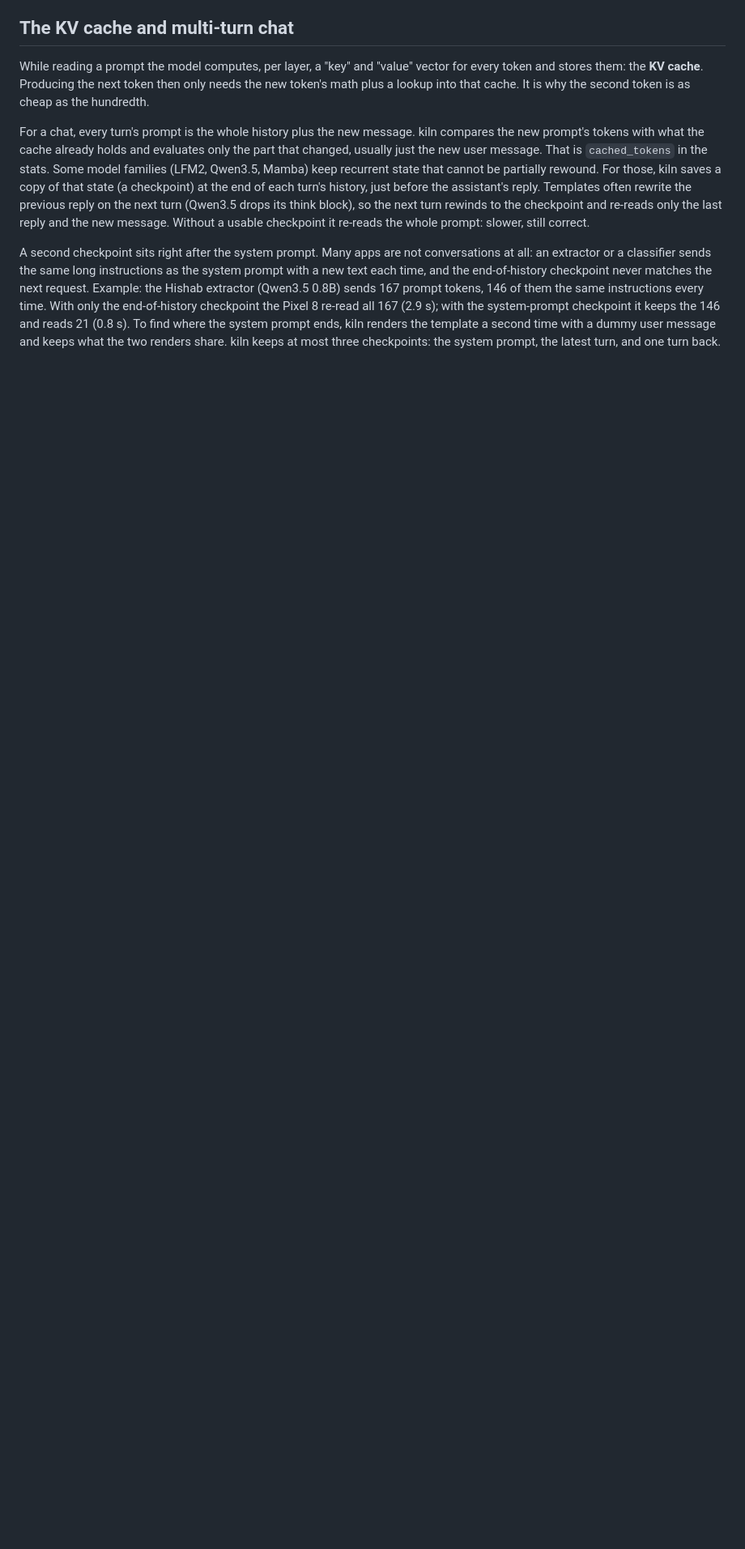
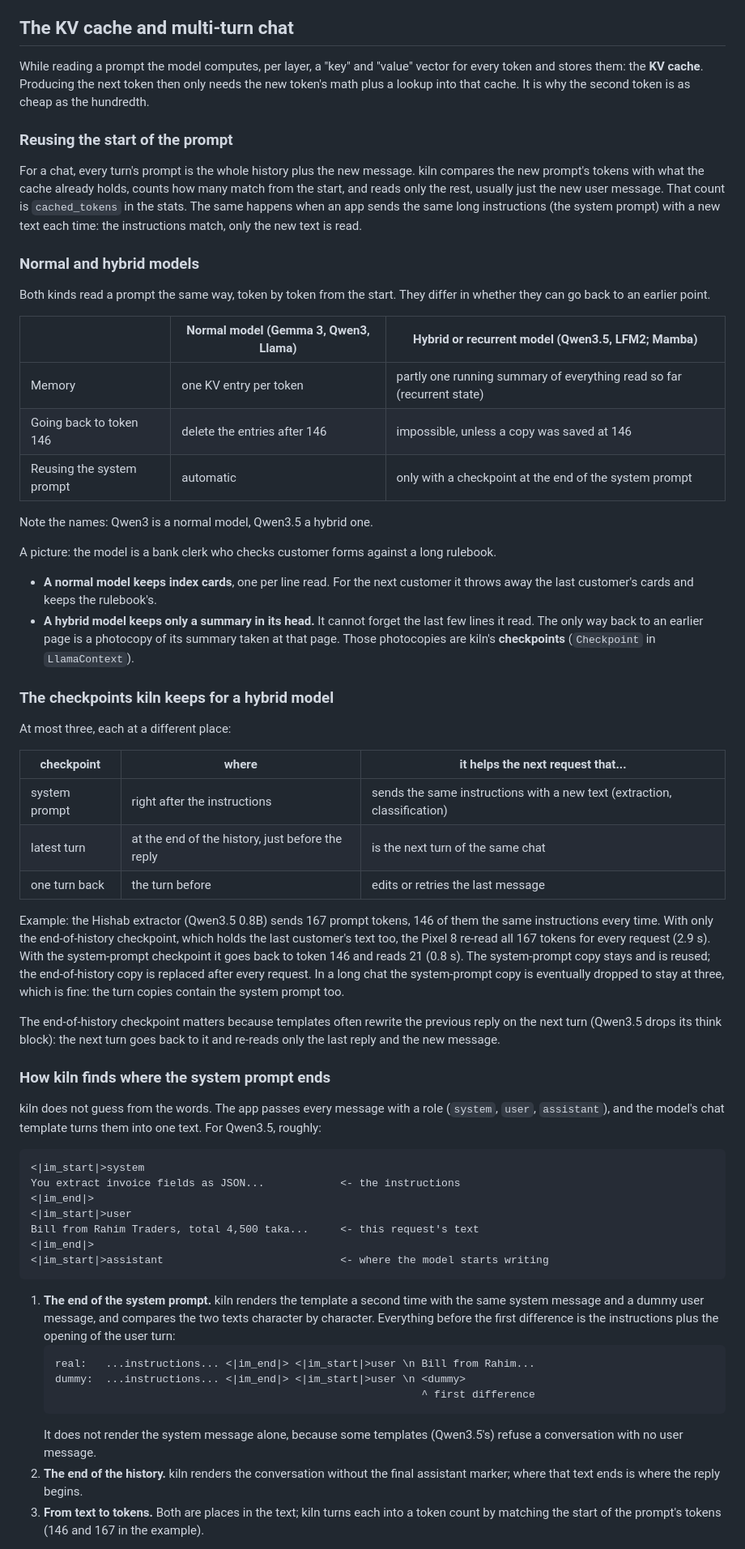
Before and after one commit to RaihanulHaque/kiln, a Markdown page: docs/CONCEPTS.md, the part around one of its changes. Shown at 81% size. Drawn GitHub-style; blank space fills up the shorter version.

Commit message:
Docs: CONCEPTS explains normal and hybrid model memory, the three checkpoints, and how kiln finds the system prompt

````diff
--- a/docs/CONCEPTS.md
+++ b/docs/CONCEPTS.md
@@ -120,22 +120,85 @@ token and stores them: the **KV cache**. Producing the next token then only need
 token's math plus a lookup into that cache. It is why the second token is as cheap as the
 hundredth.
 
+### Reusing the start of the prompt
+
 For a chat, every turn's prompt is the whole history plus the new message. kiln compares the
-new prompt's tokens with what the cache already holds and evaluates only the part that
-changed, usually just the new user message. That is `cached_tokens` in the stats. Some model
-families (LFM2, Qwen3.5, Mamba) keep recurrent state that cannot be partially rewound. For
-those, kiln saves a copy of that state (a checkpoint) at the end of each turn's history,
-just before the assistant's reply. Templates often rewrite the previous reply on the next turn
-(Qwen3.5 drops its think block), so the next turn rewinds to the checkpoint and re-reads only
-the last reply and the new message. Without a usable checkpoint it re-reads the whole prompt:
-slower, still correct.
+new prompt's tokens with what the cache already holds, counts how many match from the start,
+and reads only the rest, usually just the new user message. That count is `cached_tokens` in
+the stats. The same happens when an app sends the same long instructions (the system prompt)
+with a new text each time: the instructions match, only the new text is read.
 
-A second checkpoint sits right after the system prompt. Many apps are not conversations at all:
-an extractor or a classifier sends the same long instructions as the system prompt with a new
-text each time, and the end-of-history checkpoint never matches the next request. Example: the
-Hishab extractor (Qwen3.5 0.8B) sends 167 prompt tokens, 146 of them the same instructions every
-time. With only the end-of-history checkpoint the Pixel 8 re-read all 167 (2.9 s); with the
-system-prompt checkpoint it keeps the 146 and reads 21 (0.8 s). To find where the system prompt
-ends, kiln renders the template a second time with a dummy user message and keeps what the two
-renders share. kiln keeps at most three checkpoints: the system prompt, the latest turn, and one
-turn back.
+### Normal and hybrid models
+
+Both kinds read a prompt the same way, token by token from the start. They differ in whether
+they can go back to an earlier point.
+
+| | Normal model (Gemma 3, Qwen3, Llama) | Hybrid or recurrent model (Qwen3.5, LFM2; Mamba) |
+|---|---|---|
+| Memory | one KV entry per token | partly one running summary of everything read so far (recurrent state) |
+| Going back to token 146 | delete the entries after 146 | impossible, unless a copy was saved at 146 |
+| Reusing the system prompt | automatic | only with a checkpoint at the end of the system prompt |
+
+Note the names: Qwen3 is a normal model, Qwen3.5 a hybrid one.
+
+A picture: the model is a bank clerk who checks customer forms against a long rulebook.
+
+- **A normal model keeps index cards**, one per line read. For the next customer it throws away
+  the last customer's cards and keeps the rulebook's.
+- **A hybrid model keeps only a summary in its head.** It cannot forget the last few lines it
+  read. The only way back to an earlier page is a photocopy of its summary taken at that page.
+  Those photocopies are kiln's **checkpoints** (`Checkpoint` in `LlamaContext`).
+
+### The checkpoints kiln keeps for a hybrid model
+
+At most three, each at a different place:
+
+| checkpoint | where | it helps the next request that... |
+|---|---|---|
+| system prompt | right after the instructions | sends the same instructions with a new text (extraction, classification) |
+| latest turn | at the end of the history, just before the reply | is the next turn of the same chat |
+| one turn back | the turn before | edits or retries the last message |
+
+Example: the Hishab extractor (Qwen3.5 0.8B) sends 167 prompt tokens, 146 of them the same
+instructions every time. With only the end-of-history checkpoint, which holds the last
+customer's text too, the Pixel 8 re-read all 167 tokens for every request (2.9 s). With the
+system-prompt checkpoint it goes back to token 146 and reads 21 (0.8 s). The system-prompt
+copy stays and is reused; the end-of-history copy is replaced after every request. In a long
+chat the system-prompt copy is eventually dropped to stay at three, which is fine: the turn
+copies contain the system prompt too.
+
+The end-of-history checkpoint matters because templates often rewrite the previous reply on the
+next turn (Qwen3.5 drops its think block): the next turn goes back to it and re-reads only the
+last reply and the new message.
+
+### How kiln finds where the system prompt ends
+
+kiln does not guess from the words. The app passes every message with a role (`system`,
+`user`, `assistant`), and the model's chat template turns them into one text. For Qwen3.5,
+roughly:
+
+```
+<|im_start|>system
+You extract invoice fields as JSON...            <- the instructions
+<|im_end|>
+<|im_start|>user
+Bill from Rahim Traders, total 4,500 taka...     <- this request's text
+<|im_end|>
+<|im_start|>assistant                            <- where the model starts writing
+```
+
+1. **The end of the system prompt.** kiln renders the template a second time with the same
+   system message and a dummy user message, and compares the two texts character by character.
+   Everything before the first difference is the instructions plus the opening of the user turn:
+   ```
+   real:   ...instructions... <|im_end|> <|im_start|>user \n Bill from Rahim...
+   dummy:  ...instructions... <|im_end|> <|im_start|>user \n <dummy>
+                                                             ^ first difference
+   ```
+   It does not render the system message alone, because some templates (Qwen3.5's) refuse a
+   conversation with no user message.
+2. **The end of the history.** kiln renders the conversation without the final assistant
+   marker; where that text ends is where the reply begins.
+3. **From text to tokens.** Both are places in the text; kiln turns each into a token count by
+   matching the start of the prompt's tokens (146 and 167 in the example).
+
````
Also changed, not shown: other parts of docs/CONCEPTS.md (+13 -0 lines).
